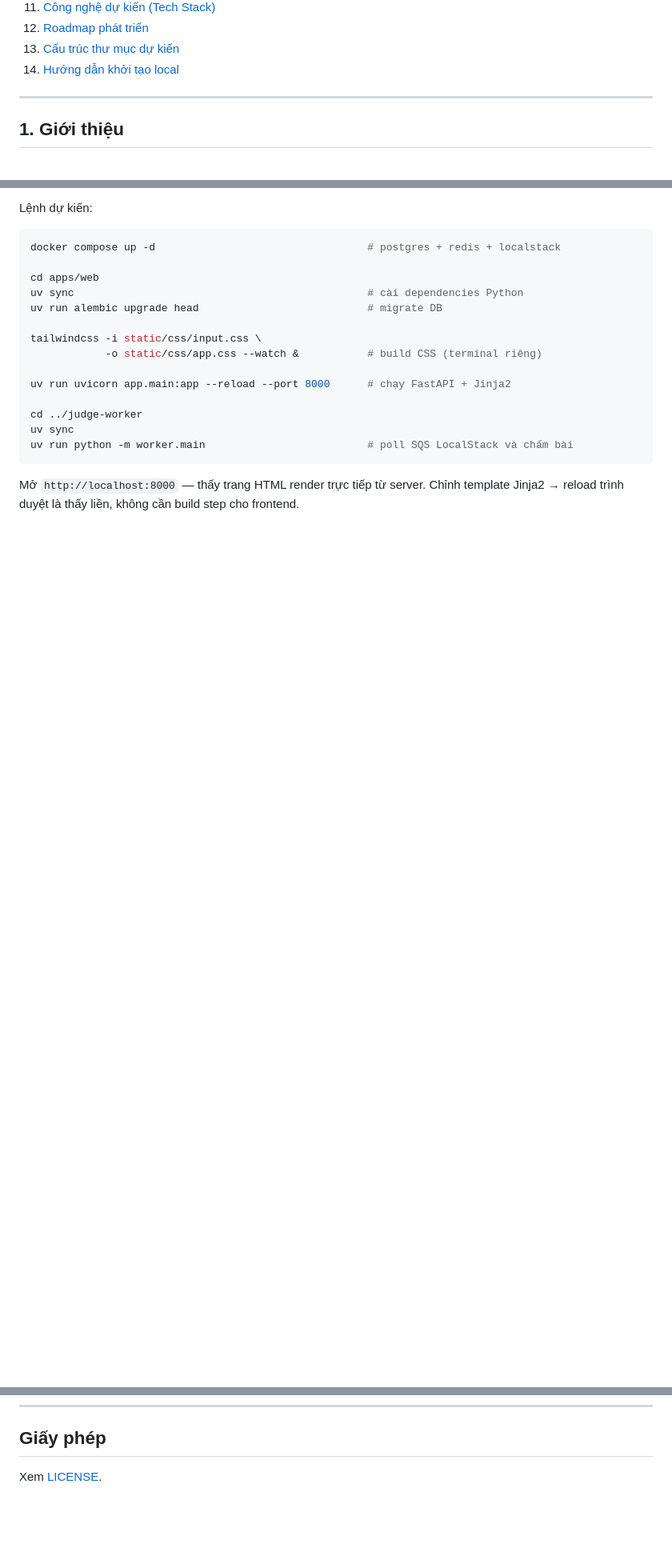
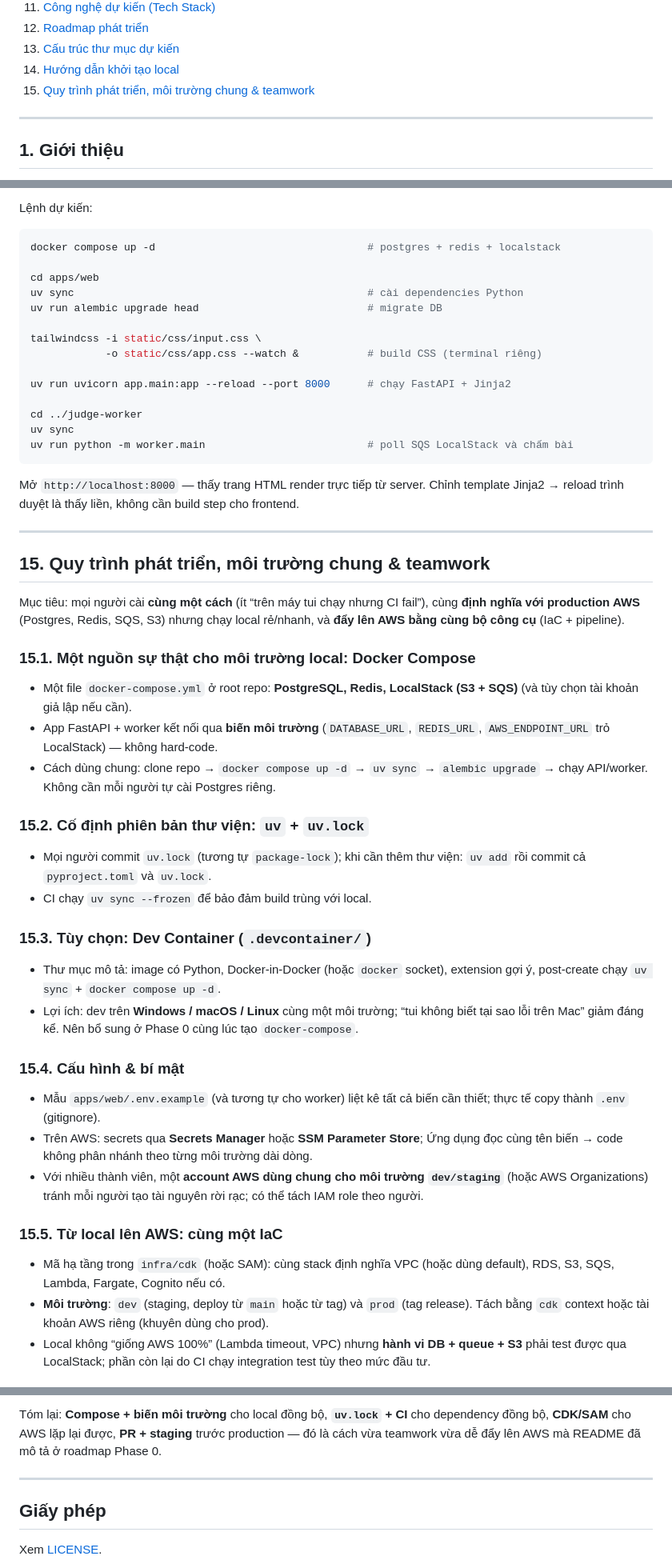
Before and after one commit to Viendeptrai1/HCMUTE.OnlineJudge, a Markdown page: README.md, 3 parts joined by grey strips. Shown at 80% size. Rendered like a GitHub page; blank space fills up the shorter version.

```diff
--- a/README.md
+++ b/README.md
@@ -20,6 +20,7 @@
 12. [Roadmap phát triển](#12-roadmap-phát-triển)
 13. [Cấu trúc thư mục dự kiến](#13-cấu-trúc-thư-mục-dự-kiến)
 14. [Hướng dẫn khởi tạo local](#14-hướng-dẫn-khởi-tạo-local)
+15. [Quy trình phát triển, môi trường chung & teamwork](#15-quy-trình-phát-triển-môi-trường-chung--teamwork)
 
 ---
 
@@ -710,3 +711,35 @@ Mở `http://localhost:8000` — thấy trang HTML render trực tiếp từ ser
 
 ---
 
+## 15. Quy trình phát triển, môi trường chung & teamwork
+
+Mục tiêu: mọi người cài **cùng một cách** (ít “trên máy tui chạy nhưng CI fail”), cùng **định nghĩa với production AWS** (Postgres, Redis, SQS, S3) nhưng chạy local rẻ/nhanh, và **đẩy lên AWS bằng cùng bộ công cụ** (IaC + pipeline).
+
+### 15.1. Một nguồn sự thật cho môi trường local: Docker Compose
+
+- Một file `docker-compose.yml` ở root repo: **PostgreSQL, Redis, LocalStack (S3 + SQS)** (và tùy chọn tài khoản giả lập nếu cần).
+- App FastAPI + worker kết nối qua **biến môi trường** (`DATABASE_URL`, `REDIS_URL`, `AWS_ENDPOINT_URL` trỏ LocalStack) — không hard-code.
+- Cách dùng chung: clone repo → `docker compose up -d` → `uv sync` → `alembic upgrade` → chạy API/worker. Không cần mỗi người tự cài Postgres riêng.
+
+### 15.2. Cố định phiên bản thư viện: `uv` + `uv.lock`
+
+- Mọi người commit `uv.lock` (tương tự `package-lock`); khi cần thêm thư viện: `uv add` rồi commit cả `pyproject.toml` và `uv.lock`.
+- CI chạy `uv sync --frozen` để bảo đảm build trùng với local.
+
+### 15.3. Tùy chọn: Dev Container (`.devcontainer/`)
+
+- Thư mục mô tả: image có Python, Docker-in-Docker (hoặc `docker` socket), extension gợi ý, post-create chạy `uv sync` + `docker compose up -d`.
+- Lợi ích: dev trên **Windows / macOS / Linux** cùng một môi trường; “tui không biết tại sao lỗi trên Mac” giảm đáng kể. Nên bổ sung ở Phase 0 cùng lúc tạo `docker-compose`.
+
+### 15.4. Cấu hình & bí mật
+
+- Mẫu `apps/web/.env.example` (và tương tự cho worker) liệt kê tất cả biến cần thiết; thực tế copy thành `.env` (gitignore).
+- Trên AWS: secrets qua **Secrets Manager** hoặc **SSM Parameter Store**; Ứng dụng đọc cùng tên biến → code không phân nhánh theo từng môi trường dài dòng.
+- Với nhiều thành viên, một **account AWS dùng chung cho môi trường `dev/staging`** (hoặc AWS Organizations) tránh mỗi người tạo tài nguyên rời rạc; có thể tách IAM role theo người.
+
+### 15.5. Từ local lên AWS: cùng một IaC
+
+- Mã hạ tầng trong `infra/cdk` (hoặc SAM): cùng stack định nghĩa VPC (hoặc dùng default), RDS, S3, SQS, Lambda, Fargate, Cognito nếu có.
+- **Môi trường**: `dev` (staging, deploy từ `main` hoặc từ tag) và `prod` (tag release). Tách bằng `cdk` context hoặc tài khoản AWS riêng (khuyên dùng cho prod).
+- Local không “giống AWS 100%” (Lambda timeout, VPC) nhưng **hành vi DB + queue + S3** phải test được qua LocalStack; phần còn lại do CI chạy integration test tùy theo mức đầu tư.
+
@@ -713,3 +775,7 @@ Mở `http://localhost:8000` — thấy trang HTML render trực tiếp từ ser
+Tóm lại: **Compose + biến môi trường** cho local đồng bộ, **`uv.lock` + CI** cho dependency đồng bộ, **CDK/SAM** cho AWS lặp lại được, **PR + staging** trước production — đó là cách vừa teamwork vừa dễ đẩy lên AWS mà README đã mô tả ở roadmap Phase 0.
+
+---
+
 ## Giấy phép
 
 Xem [LICENSE](LICENSE).
```
Also changed, not shown: other parts of README.md (+29 -0 lines).
